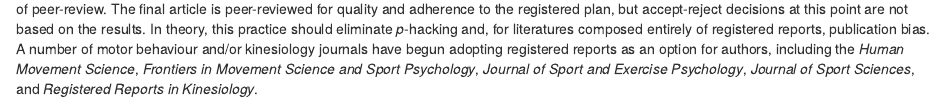
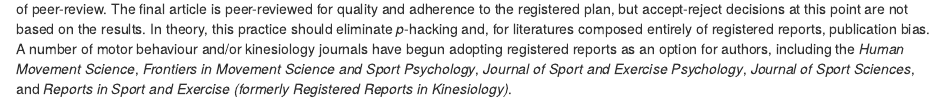
Before and after one commit to cartermaclab/proj_sc-meta-analysis, an R Markdown document (docs/revision/manuscript-revised.Rmd): the page in a window 1100 px wide, from 13070 px down. Rendered offline with R 4.5, knitr and Pandoc, with nearby package versions; some code elsewhere in the file could not run offline; a font, style sheet, LaTeX package, included part or bibliography that could not be used is replaced or left out.

Commit message:
update: fix journal name to reflect change in name

```diff
--- a/docs/revision/manuscript-revised.Rmd
+++ b/docs/revision/manuscript-revised.Rmd
@@ -268,7 +268,7 @@
 Turning to the current theoretical debates surrounding the motivational and informational underpinnings of self-controlled learning, these debates now seem moot, or at least premature. The effectiveness of self-control was not moderated by choice-type, suggesting that self-controlled practice may be ineffective regardless of the nature of the choices provided. Indeed, the only factor we tested that moderated the effect of self-controlled practice was publication status.
 
 ## Future studies
-Given that the current meta-analysis failed to support the widely touted assertion of a substantial self-controlled learning benefit [@Sanli2013-xn; @Ste-Marie2019-bw; @Wulf2016-gf], considerations need to be given to the design and research practices for future studies. Registered reports provide one possible path forward [@Caldwell2020-jg]. A registered report involves submitting a research proposal to a two-phase peer-review. The first phase of the review occurs prior to data-collection and is assessed based on the proposed methodology, rationale, and potential contribution. If accepted in principle, researchers commit to carrying out the registered experiment and submitting the results in a final article for the second phase of peer-review. The final article is peer-reviewed for quality and adherence to the registered plan, but accept-reject decisions at this point are not based on the results. In theory, this practice should eliminate *p*-hacking and, for literatures composed entirely of registered reports, publication bias. A number of motor behaviour and/or kinesiology journals have begun adopting registered reports as an option for authors, including the *Human Movement Science*, *Frontiers in Movement Science and Sport Psychology*, *Journal of Sport and Exercise Psychology*, *Journal of Sport Sciences*, and *Registered Reports in Kinesiology*.
+Given that the current meta-analysis failed to support the widely touted assertion of a substantial self-controlled learning benefit [@Sanli2013-xn; @Ste-Marie2019-bw; @Wulf2016-gf], considerations need to be given to the design and research practices for future studies. Registered reports provide one possible path forward [@Caldwell2020-jg]. A registered report involves submitting a research proposal to a two-phase peer-review. The first phase of the review occurs prior to data-collection and is assessed based on the proposed methodology, rationale, and potential contribution. If accepted in principle, researchers commit to carrying out the registered experiment and submitting the results in a final article for the second phase of peer-review. The final article is peer-reviewed for quality and adherence to the registered plan, but accept-reject decisions at this point are not based on the results. In theory, this practice should eliminate *p*-hacking and, for literatures composed entirely of registered reports, publication bias. A number of motor behaviour and/or kinesiology journals have begun adopting registered reports as an option for authors, including the *Human Movement Science*, *Frontiers in Movement Science and Sport Psychology*, *Journal of Sport and Exercise Psychology*, *Journal of Sport Sciences*, and *Reports in Sport and Exercise (formerly Registered Reports in Kinesiology)*.
 
 While registered reports are a potentially fruitful process to begin the accumulation of evidence regarding self-controlled learning, there are practical issues with investigating self-controlled learning that motor learning researchers may find overly burdensome. For example, to have 80% power to detect an effect of *g* = .26 with a two cell experimental design, 506 participants are required. If the weight-function adjusted estimate of *g* = .11 is accurate, *N* = 2600 are required. More challenging still would be testing between hypothesized motivational and informational mechanisms. For example, if a 2 (choice) X 2 (choice-relevance) experiment were conducted to test whether the instructional-relevance of choice fully attenuates its effect, four times as many participants would be required to maintain the same degree of power [@Simonsohn2014-blog]. In contrast, the median sample size among experiments included in this meta-analysis was *N* = 36, which is typical of motor learning experiments in general [@Lohse2016-cf].
 
```
Also changed, not shown: docs/revision/manuscript-revised.tex, 1 other file.
